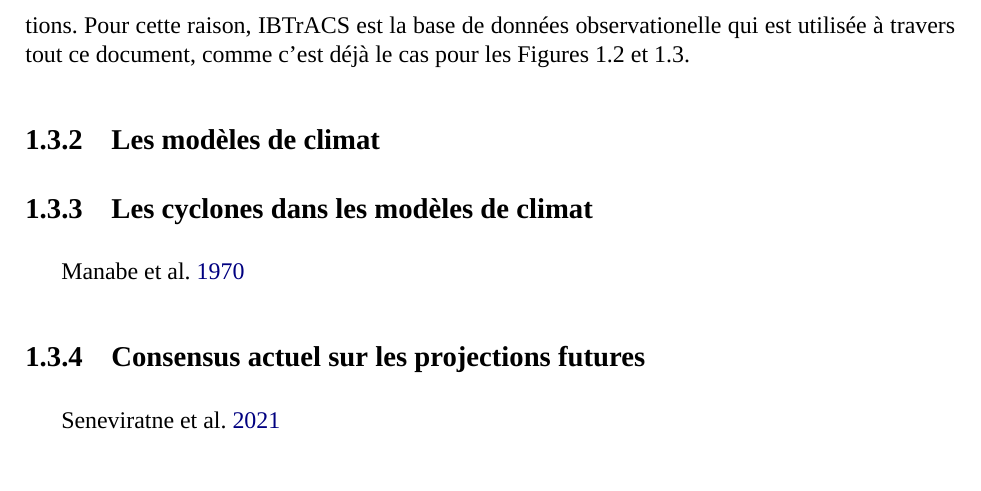
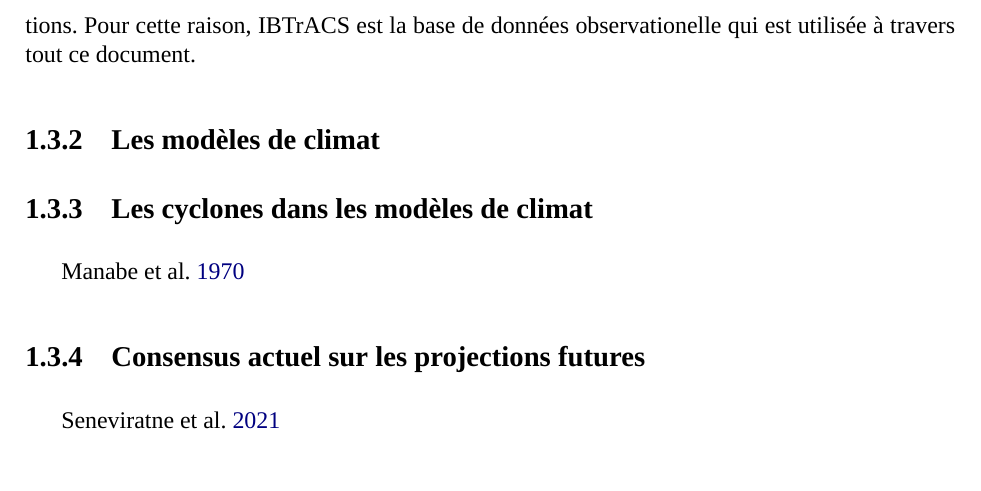
Before and after one commit to wdulac/phd-thesis, a LaTeX thesis (main.tex, which reads Chapitres/chapitre1.tex): part of page 16 of 24, cut so that both start at the same text. Compiled offline with XeLaTeX; a missing font is replaced by an installed copy or a similar font.

Commit message:
Une phrase.

```diff
--- a/Chapitres/chapitre1.tex
+++ b/Chapitres/chapitre1.tex
@@ -157,8 +157,7 @@ façon pour tenter de les harmoniser.
 
 En dépit de toutes ces limitations, la mise en commun des données issues de chaque centre spécialisé en un fichier unique est précisément l'objectif de la base de données IBTrACS (\textit{International Best Track Archive for Climate Stewardship}, \cite{knapp_international_2010}). Bien qu'IBTrACS puisse être moins détaillé que certaines bases de données locales, comme par exemple HURDAT2 pour l'océan Atlantique \parencite{landsea_atlantic_2013} qui fournit une information sur la taille des
 cyclones à travers
-l'étendue maximale des vents à \num{34}, \num{50} et \SI{64}{\knot} dans les quatre quadrants autour du centre du système, elle possède donc néanmoins la qualité de couvrir tous les bassins géographiques et fournit également une grande quantité de méta données permettant de filtrer au mieux les informations. Pour cette raison, IBTrACS est la base de données observationelle qui est utilisée à travers tout ce document, comme c'est déjà le cas pour les
-\cref{fig:bassins_TC,fig:saisons_TC}.
+l'étendue maximale des vents à \num{34}, \num{50} et \SI{64}{\knot} dans les quatre quadrants autour du centre du système, elle possède donc néanmoins la qualité de couvrir tous les bassins géographiques et fournit également une grande quantité de méta données permettant de filtrer au mieux les informations. Pour cette raison, IBTrACS est la base de données observationelle qui est utilisée à travers tout ce document.
 
 \subsection{Les modèles de climat}
 
```
